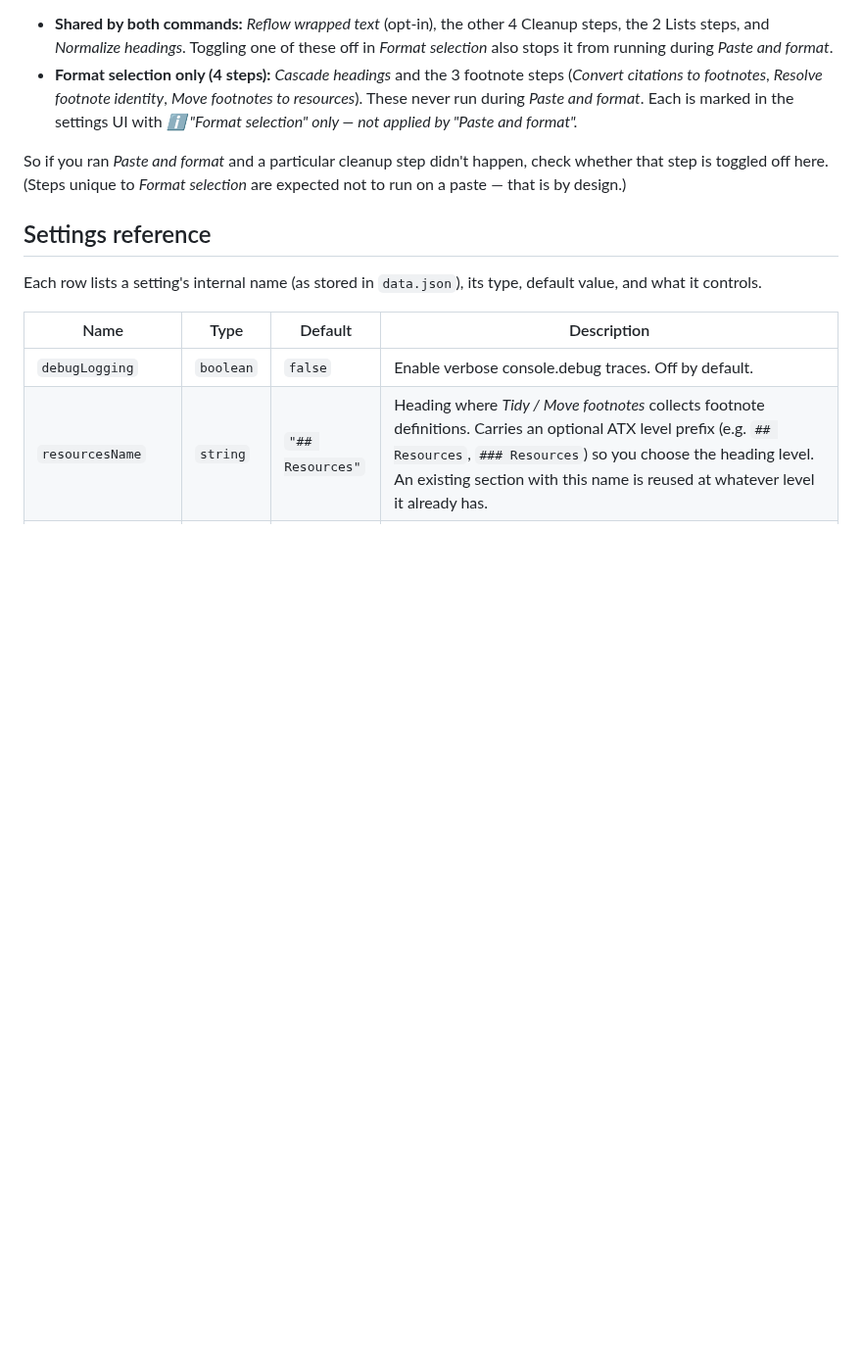
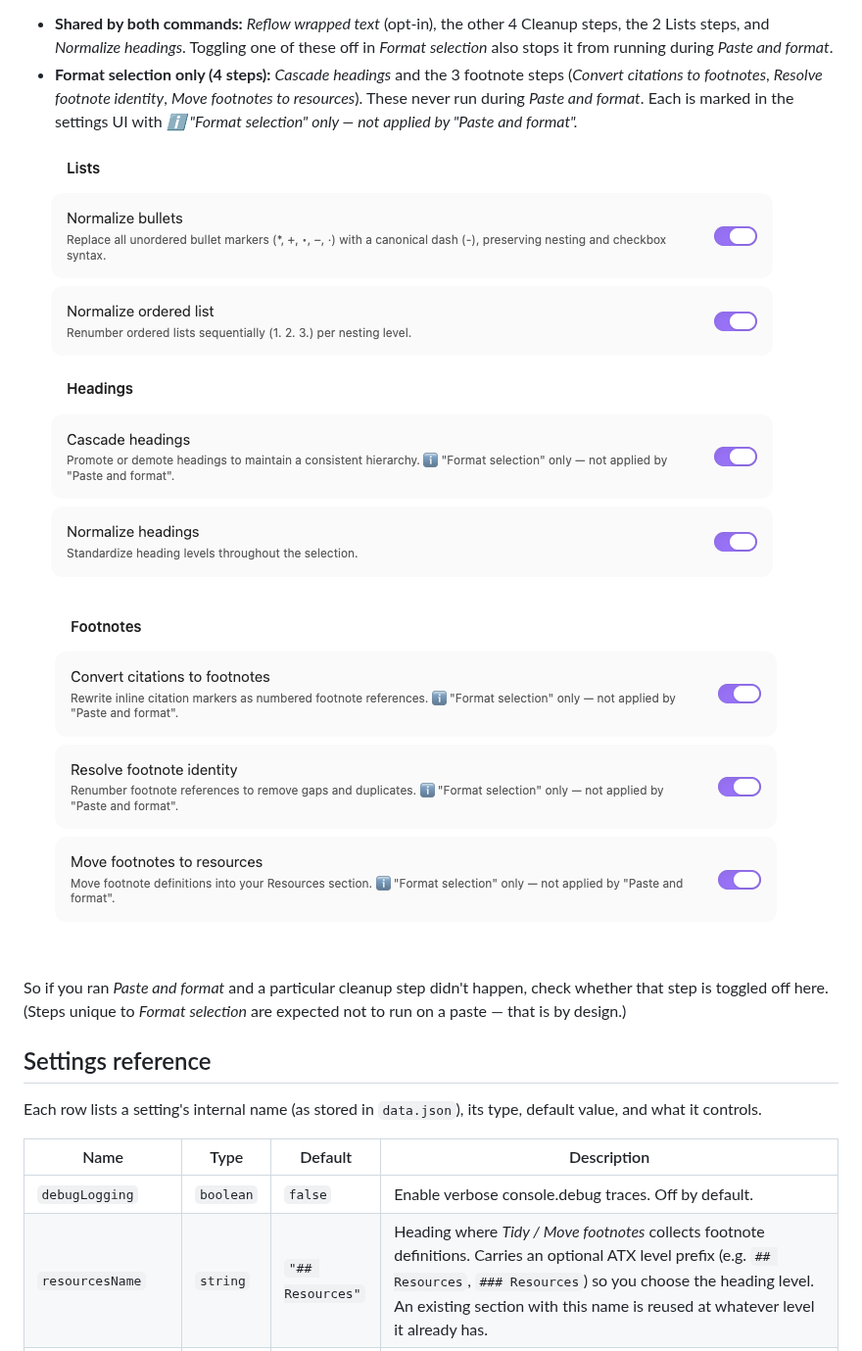
Before and after one commit to MMoMM-org/obsidian-markdown-mason, a Markdown page: docs/configuration.md, the part around one of its changes. Shown at 98% size. Drawn GitHub-style; pictures changed too: assets/settings-format-selection-footnotes.png (added), assets/settings-format-selection-lists-headings.png (added); blank space fills up the shorter version.

Commit message:
docs(configuration): add Format selection settings screenshots
Embed three screenshots of the Format selection settings sub-groups in
docs/configuration.md — Cleanup (showing the new opt-in "Reflow wrapped
text" toggle), Lists + Headings, and Footnotes.

Co-Authored-By: Claude Opus 4.8 (1M context) <noreply@anthropic.com>

```diff
--- a/docs/configuration.md
+++ b/docs/configuration.md
@@ -55,6 +57,10 @@ format* command**, which applies the cleanup subset to the pasted text:
   citations to footnotes*, *Resolve footnote identity*, *Move footnotes to resources*). These
   never run during *Paste and format*. Each is marked in the settings UI with
   *ℹ️ "Format selection" only — not applied by "Paste and format".*
+
+![Markdown Mason Format selection settings, Lists group (normalize bullets, normalize ordered list) and Headings group (cascade headings — marked "Format selection" only — and normalize headings)](../assets/settings-format-selection-lists-headings.png)
+
+![Markdown Mason Format selection settings, Footnotes group: convert citations to footnotes, resolve footnote identity, and move footnotes to resources — each marked "Format selection" only, not applied by "Paste and format"](../assets/settings-format-selection-footnotes.png)
 
 So if you ran *Paste and format* and a particular cleanup step didn't happen, check whether
 that step is toggled off here. (Steps unique to *Format selection* are expected not to run on
```
Also changed, not shown: other parts of docs/configuration.md (+2 -0 lines), assets/settings-format-selection-cleanup.png (added).
